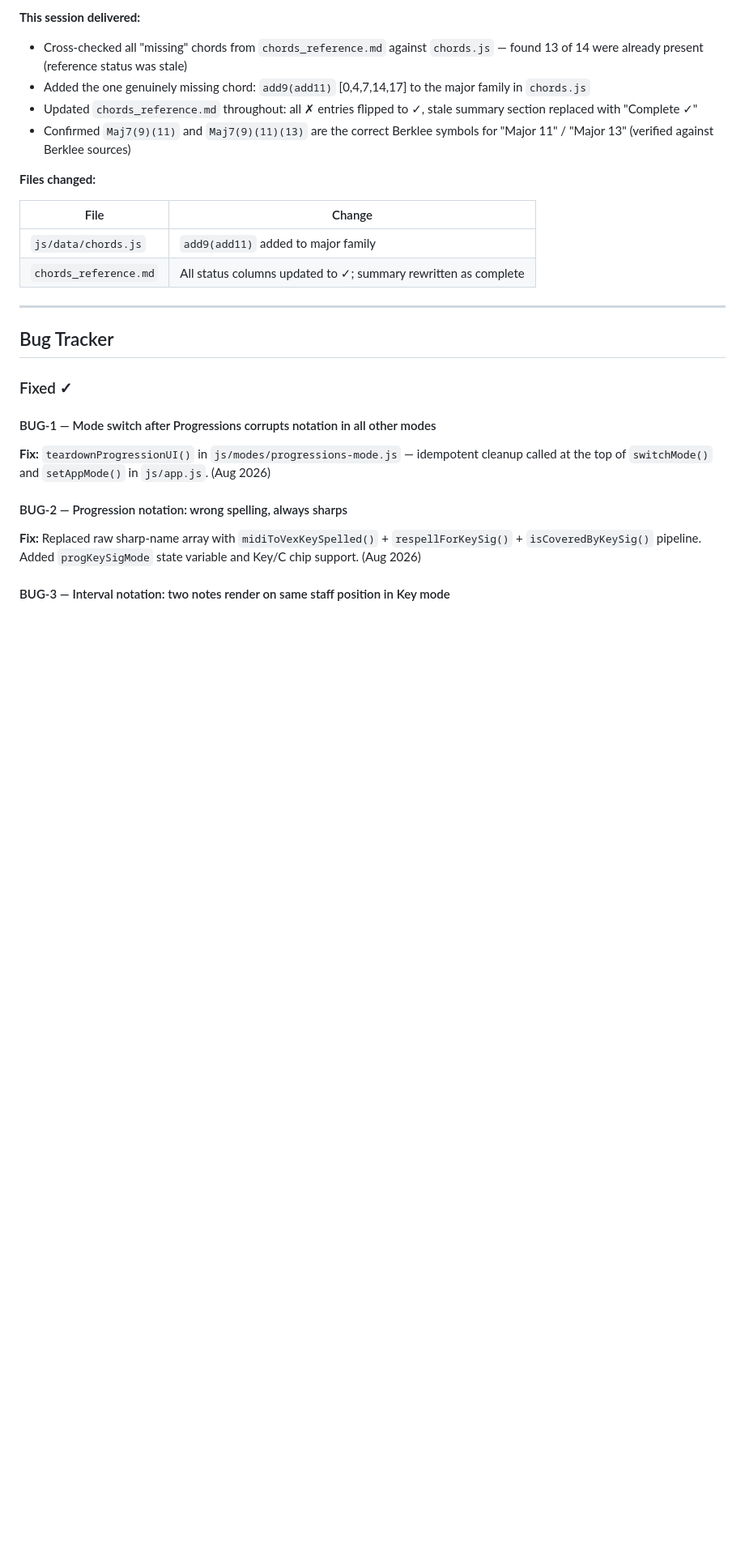
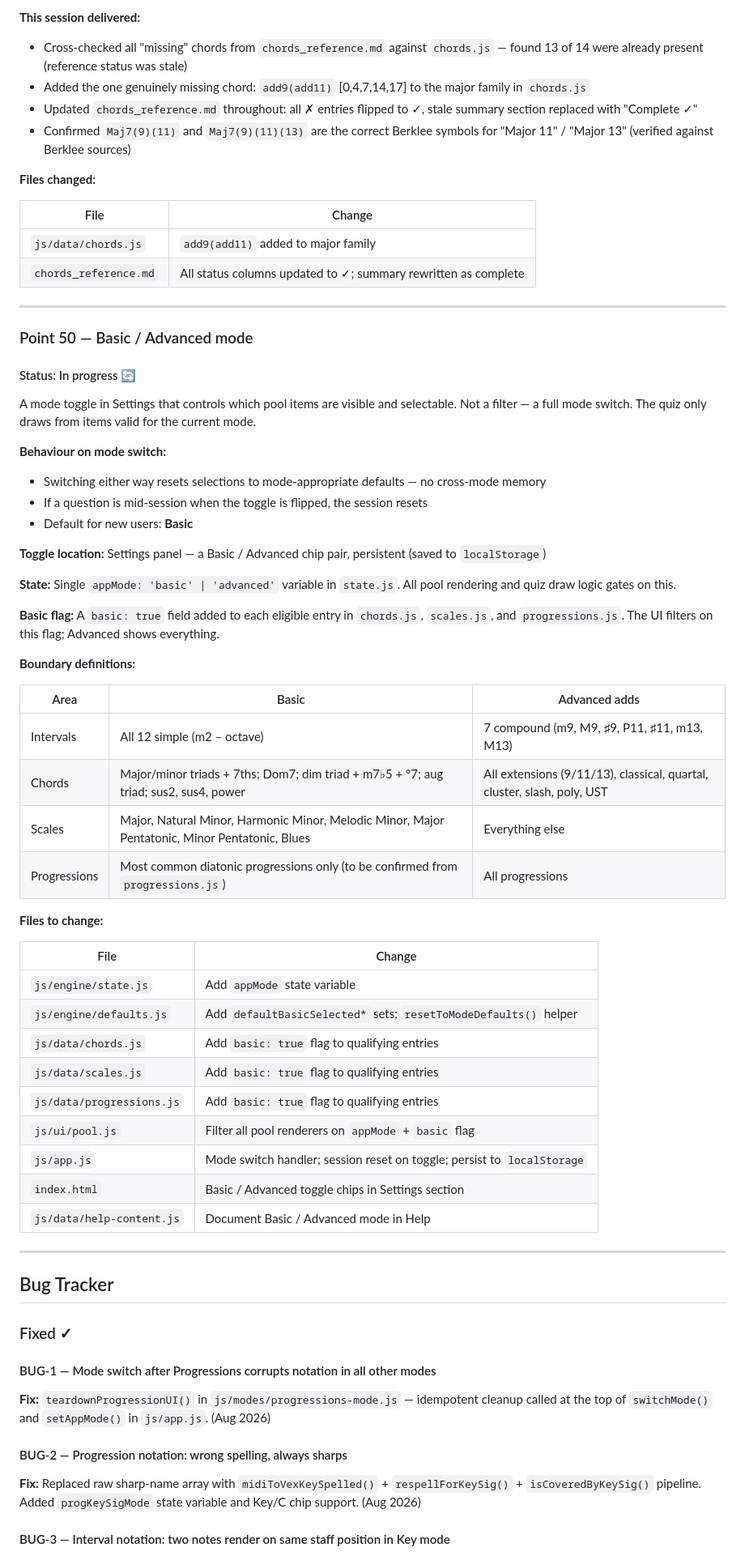
Before and after one commit to GuitarsAI/earTrainingJS, a Markdown page: ear_trainer_app_plan.md, the part around one of its changes. Shown at 81% size. Drawn GitHub-style; blank space fills up the shorter version.

```diff
--- a/ear_trainer_app_plan.md
+++ b/ear_trainer_app_plan.md
@@ -217,6 +218,48 @@ On small phones (Samsung S5, iPhone SE, ~360px wide), the header was overcrowded
 
 ---
 
+### Point 50 — Basic / Advanced mode
+
+#### Status: In progress 🔄
+
+A mode toggle in Settings that controls which pool items are visible and selectable. Not a filter — a full mode switch. The quiz only draws from items valid for the current mode.
+
+**Behaviour on mode switch:**
+- Switching either way resets selections to mode-appropriate defaults — no cross-mode memory
+- If a question is mid-session when the toggle is flipped, the session resets
+- Default for new users: **Basic**
+
+**Toggle location:** Settings panel — a Basic / Advanced chip pair, persistent (saved to `localStorage`)
+
+**State:** Single `appMode: 'basic' | 'advanced'` variable in `state.js`. All pool rendering and quiz draw logic gates on this.
+
+**Basic flag:** A `basic: true` field added to each eligible entry in `chords.js`, `scales.js`, and `progressions.js`. The UI filters on this flag; Advanced shows everything.
+
+**Boundary definitions:**
+
+| Area | Basic | Advanced adds |
+|---|---|---|
+| Intervals | All 12 simple (m2 – octave) | 7 compound (m9, M9, ♯9, P11, ♯11, m13, M13) |
+| Chords | Major/minor triads + 7ths; Dom7; dim triad + m7♭5 + °7; aug triad; sus2, sus4, power | All extensions (9/11/13), classical, quartal, cluster, slash, poly, UST |
+| Scales | Major, Natural Minor, Harmonic Minor, Melodic Minor, Major Pentatonic, Minor Pentatonic, Blues | Everything else |
+| Progressions | Most common diatonic progressions only (to be confirmed from `progressions.js`) | All progressions |
+
+**Files to change:**
+
+| File | Change |
+|---|---|
+| `js/engine/state.js` | Add `appMode` state variable |
+| `js/engine/defaults.js` | Add `defaultBasicSelected*` sets; `resetToModeDefaults()` helper |
+| `js/data/chords.js` | Add `basic: true` flag to qualifying entries |
+| `js/data/scales.js` | Add `basic: true` flag to qualifying entries |
+| `js/data/progressions.js` | Add `basic: true` flag to qualifying entries |
+| `js/ui/pool.js` | Filter all pool renderers on `appMode` + `basic` flag |
+| `js/app.js` | Mode switch handler; session reset on toggle; persist to `localStorage` |
+| `index.html` | Basic / Advanced toggle chips in Settings section |
+| `js/data/help-content.js` | Document Basic / Advanced mode in Help |
+
+---
+
 ## Bug Tracker
 
 ### Fixed ✓
```
Also changed, not shown: other parts of ear_trainer_app_plan.md (+5 -2 lines).
